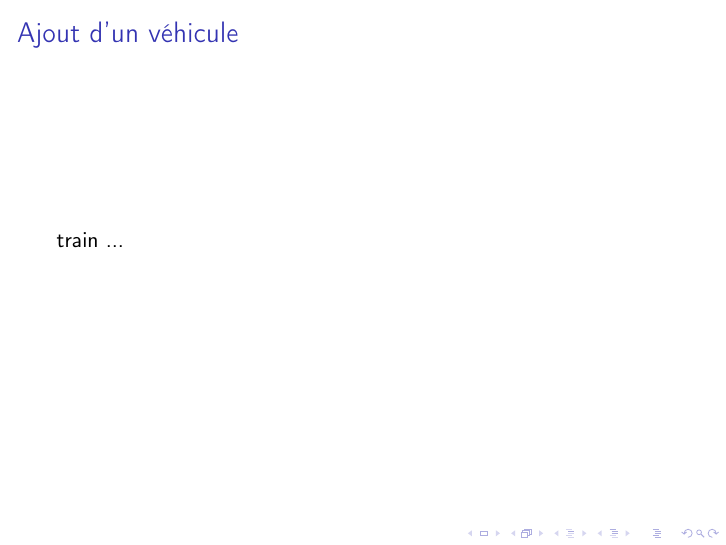
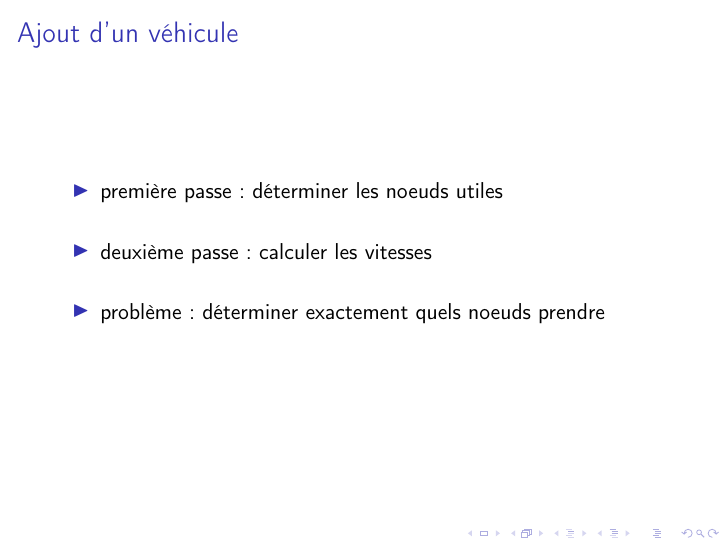
Before and after one commit to mheinric/projectWebData, LaTeX slides (GPSgeneration/tex/webdata.tex): page 8 of 9 before the commit and page 9 of 10 after it. Compiled offline with pdfLaTeX.

Commit message:
Tex +1 slide

```diff
--- a/GPSgeneration/tex/webdata.tex
+++ b/GPSgeneration/tex/webdata.tex
@@ -128,7 +129,13 @@ Dépassement de mémoire (32 bits) pour 4 véhicules.
 \frame{
 \frametitle{Ajout d'un véhicule}
 \framesubtitle{}
-train ...
+\begin{itemize}
+\item première passe : déterminer les noeuds utiles
+\vspace{\baselineskip}
+\item deuxième passe : calculer les vitesses
+\vspace{\baselineskip}
+\item problème : déterminer exactement quels noeuds prendre
+\end{itemize}
 \vspace{\baselineskip}
 }
 
```
Also changed, not shown: GPSgeneration/tex/webdata.tex (3 more changed lines), 1 other file.
